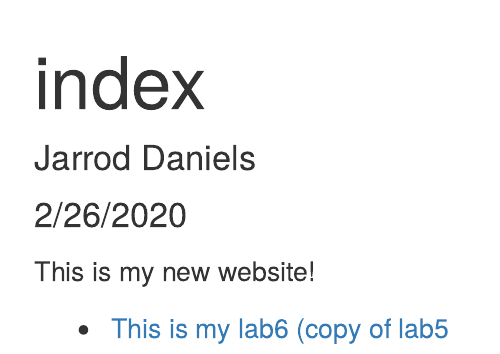
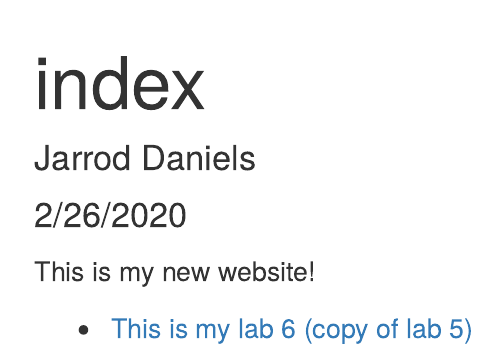
Before and after one commit to jcdaniels20/genome-analysis, an R Markdown document (index.Rmd): the page in a window 1100 px wide, from its top. Rendered offline with R 4.5, knitr and Pandoc, with nearby package versions.

Commit message:
fixing index files

```diff
--- a/index.Rmd
+++ b/index.Rmd
@@ -6,4 +6,4 @@ output: html_document
 ---
 This is my new website!
 
-* [This is my lab6 (copy of lab5](lab5_JarrodDaniels.html)
+* [This is my lab 6 (copy of lab 5)](lab5_JarrodDaniels.html)
```
Also changed, not shown: index.html.
